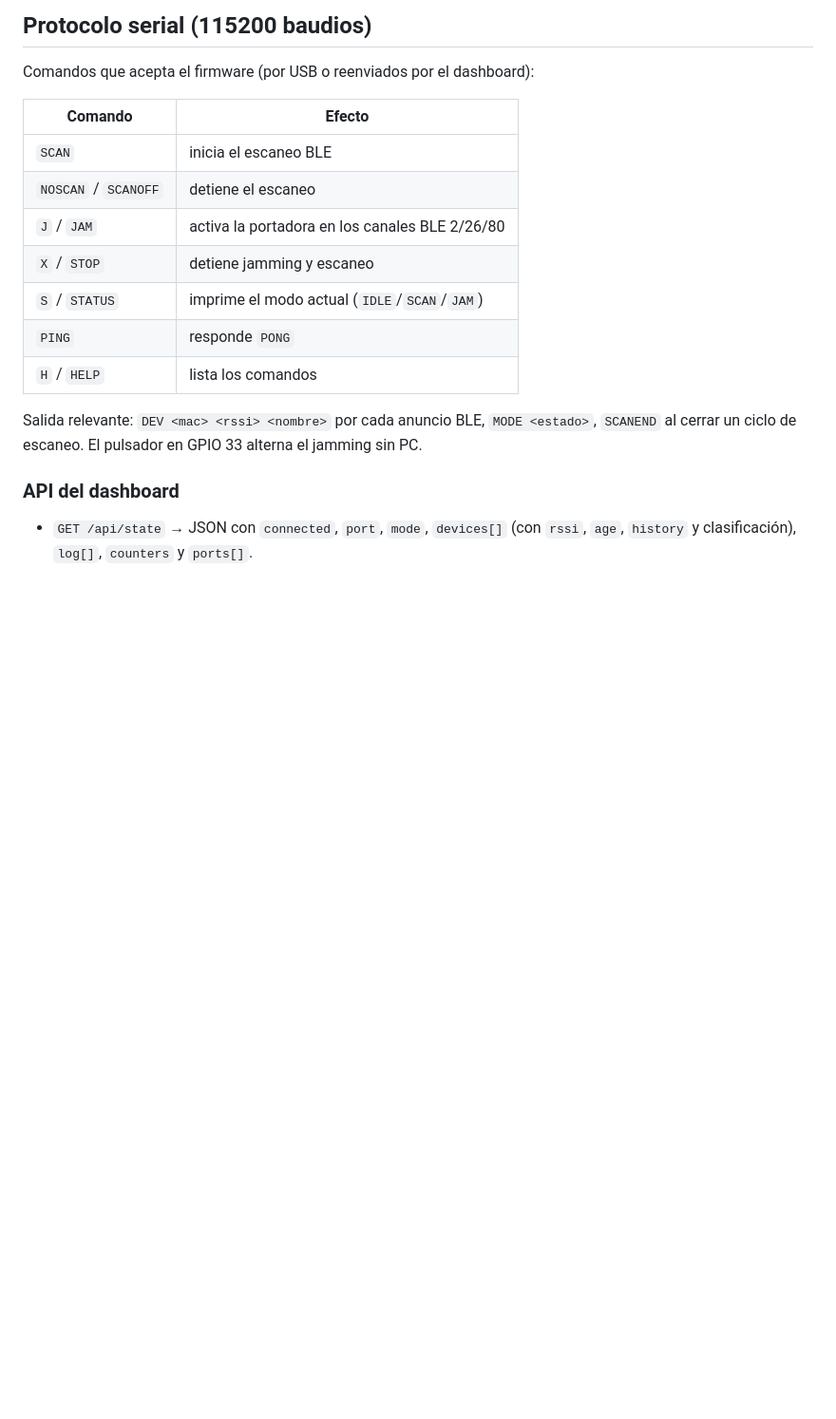
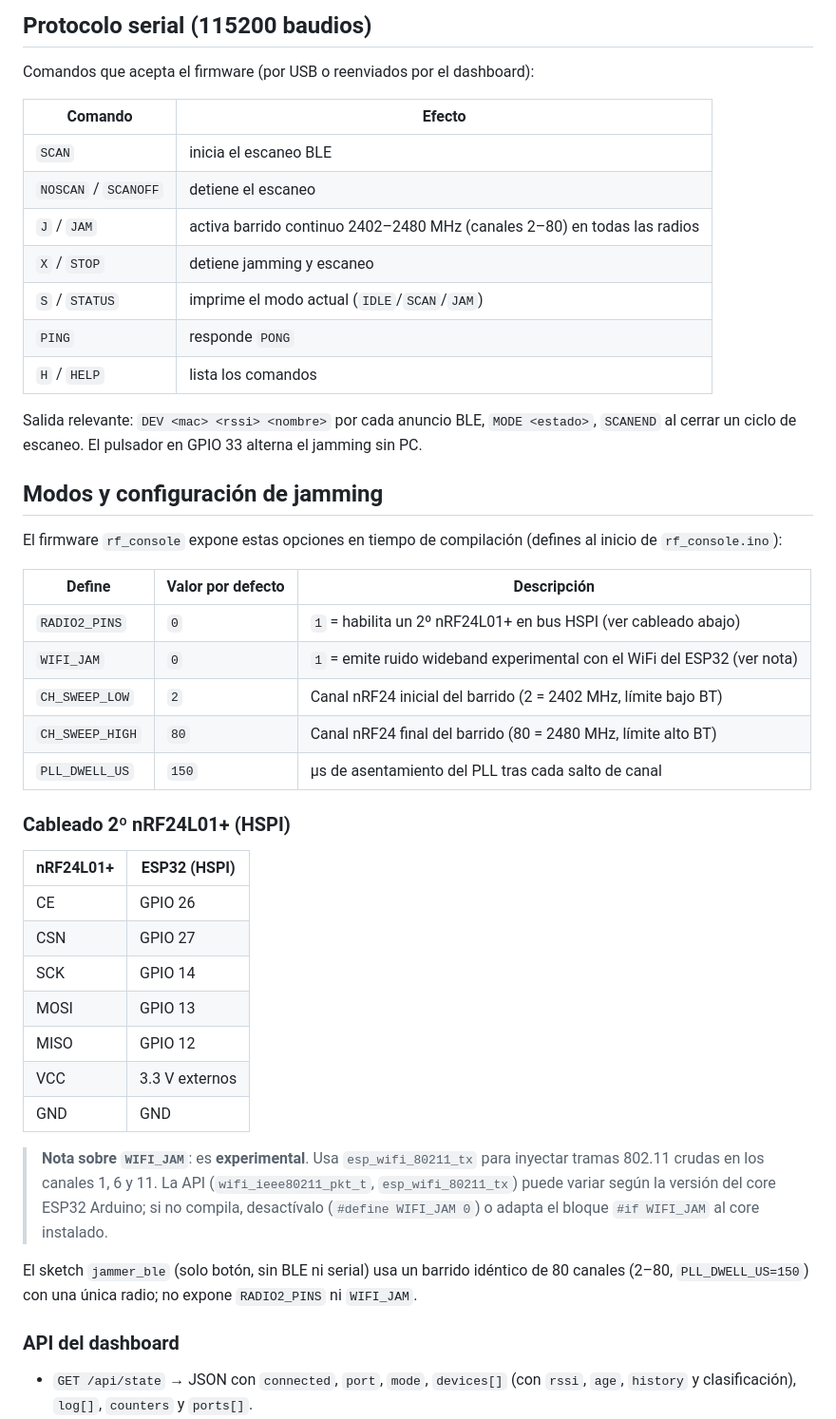
Before and after one commit to P1p2gamer26/Jammer_Hacking_etico, a Markdown page: README.md, the part around one of its changes. Shown at 95% size. Rendered like a GitHub page; blank space fills up the shorter version.

```diff
--- a/README.md
+++ b/README.md
@@ -131,7 +134,7 @@ Comandos que acepta el firmware (por USB o reenviados por el dashboard):
 |--------------------|----------------------------------------------------|
 | `SCAN`             | inicia el escaneo BLE                              |
 | `NOSCAN` / `SCANOFF` | detiene el escaneo                              |
-| `J` / `JAM`        | activa la portadora en los canales BLE 2/26/80    |
+| `J` / `JAM`        | activa barrido continuo 2402–2480 MHz (canales 2–80) en todas las radios |
 | `X` / `STOP`       | detiene jamming y escaneo                          |
 | `S` / `STATUS`     | imprime el modo actual (`IDLE`/`SCAN`/`JAM`)      |
 | `PING`             | responde `PONG`                                    |
@@ -139,6 +142,34 @@ Comandos que acepta el firmware (por USB o reenviados por el dashboard):
 
 Salida relevante: `DEV <mac> <rssi> <nombre>` por cada anuncio BLE, `MODE <estado>`,
 `SCANEND` al cerrar un ciclo de escaneo. El pulsador en GPIO 33 alterna el jamming sin PC.
+
+## Modos y configuración de jamming
+
+El firmware `rf_console` expone estas opciones en tiempo de compilación (defines al inicio de `rf_console.ino`):
+
+| Define          | Valor por defecto | Descripción                                                                 |
+|-----------------|-------------------|-----------------------------------------------------------------------------|
+| `RADIO2_PINS`   | `0`               | `1` = habilita un 2º nRF24L01+ en bus HSPI (ver cableado abajo)            |
+| `WIFI_JAM`      | `0`               | `1` = emite ruido wideband experimental con el WiFi del ESP32 (ver nota)   |
+| `CH_SWEEP_LOW`  | `2`               | Canal nRF24 inicial del barrido (2 = 2402 MHz, límite bajo BT)             |
+| `CH_SWEEP_HIGH` | `80`              | Canal nRF24 final del barrido (80 = 2480 MHz, límite alto BT)              |
+| `PLL_DWELL_US`  | `150`             | µs de asentamiento del PLL tras cada salto de canal                        |
+
+### Cableado 2º nRF24L01+ (HSPI)
+
+| nRF24L01+ | ESP32 (HSPI) |
+|-----------|--------------|
+| CE        | GPIO 26      |
+| CSN       | GPIO 27      |
+| SCK       | GPIO 14      |
+| MOSI      | GPIO 13      |
+| MISO      | GPIO 12      |
+| VCC       | 3.3 V externos |
+| GND       | GND          |
+
+> **Nota sobre `WIFI_JAM`**: es **experimental**. Usa `esp_wifi_80211_tx` para inyectar tramas 802.11 crudas en los canales 1, 6 y 11. La API (`wifi_ieee80211_pkt_t`, `esp_wifi_80211_tx`) puede variar según la versión del core ESP32 Arduino; si no compila, desactívalo (`#define WIFI_JAM 0`) o adapta el bloque `#if WIFI_JAM` al core instalado.
+
+El sketch `jammer_ble` (solo botón, sin BLE ni serial) usa un barrido idéntico de 80 canales (2–80, `PLL_DWELL_US=150`) con una única radio; no expone `RADIO2_PINS` ni `WIFI_JAM`.
 
 ### API del dashboard
 
```
Also changed, not shown: other parts of README.md (+3 -0 lines), docs/MONTAJE.md (+2 -0 lines), docs/dashboard.png, docs/montaje_foto.png (added), 2 other files.
